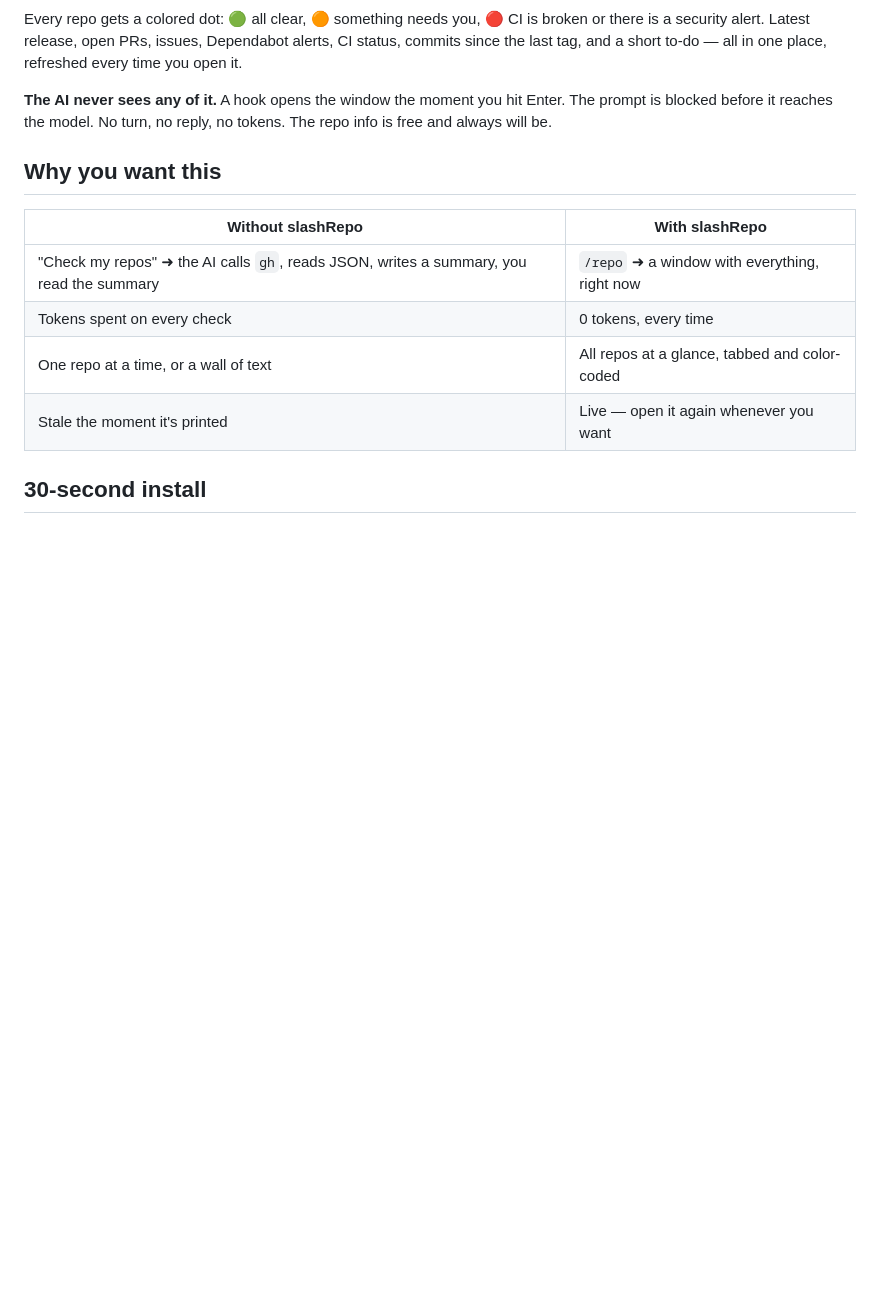
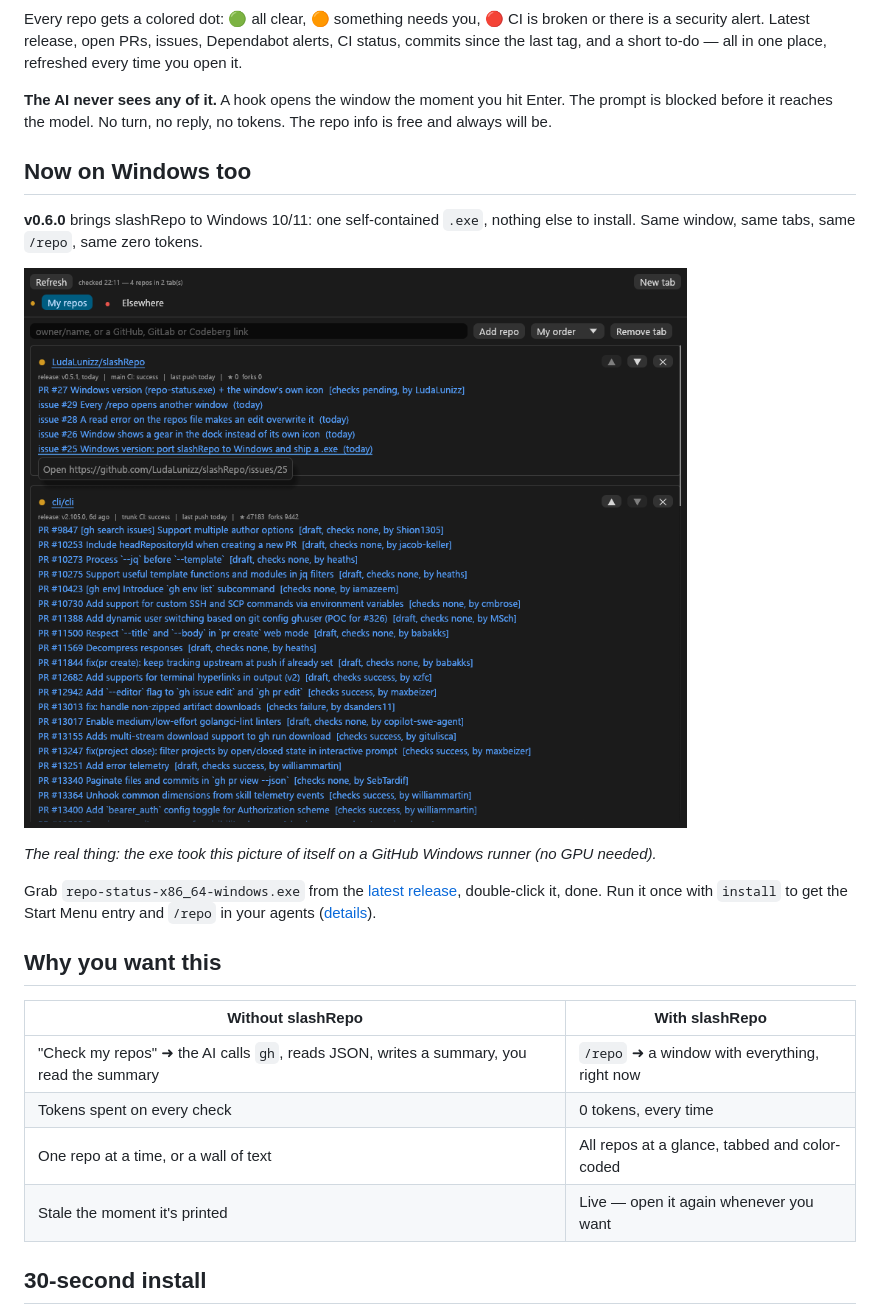
Before and after one commit to LudaLunizz/slashRepo, a Markdown page: README.md, the part around the change. GitHub-like rendering; pictures changed too: docs/window-windows.png (added); blank space fills up the shorter version.

Commit message:
README: Windows version with a screenshot of the window
Co-Authored-By: Claude Opus 5.5 <noreply@anthropic.com>

```diff
--- a/README.md
+++ b/README.md
@@ -18,6 +18,19 @@ tag, and a short to-do — all in one place, refreshed every time you open it.
 
 **The AI never sees any of it.** A hook opens the window the moment you hit Enter. The prompt is blocked
 before it reaches the model. No turn, no reply, no tokens. The repo info is free and always will be.
+
+## Now on Windows too
+
+**v0.6.0** brings slashRepo to Windows 10/11: one self-contained `.exe`, nothing else to install.
+Same window, same tabs, same `/repo`, same zero tokens.
+
+![The Repo Status window on Windows, checking GitHub, GitLab and Codeberg repos](docs/window-windows.png)
+
+*The real thing: the exe took this picture of itself on a GitHub Windows runner (no GPU needed).*
+
+Grab `repo-status-x86_64-windows.exe` from the [latest release](https://github.com/LudaLunizz/slashRepo/releases/latest),
+double-click it, done. Run it once with `install` to get the Start Menu entry and `/repo` in your agents
+([details](#30-second-install)).
 
 ## Why you want this
 
```
